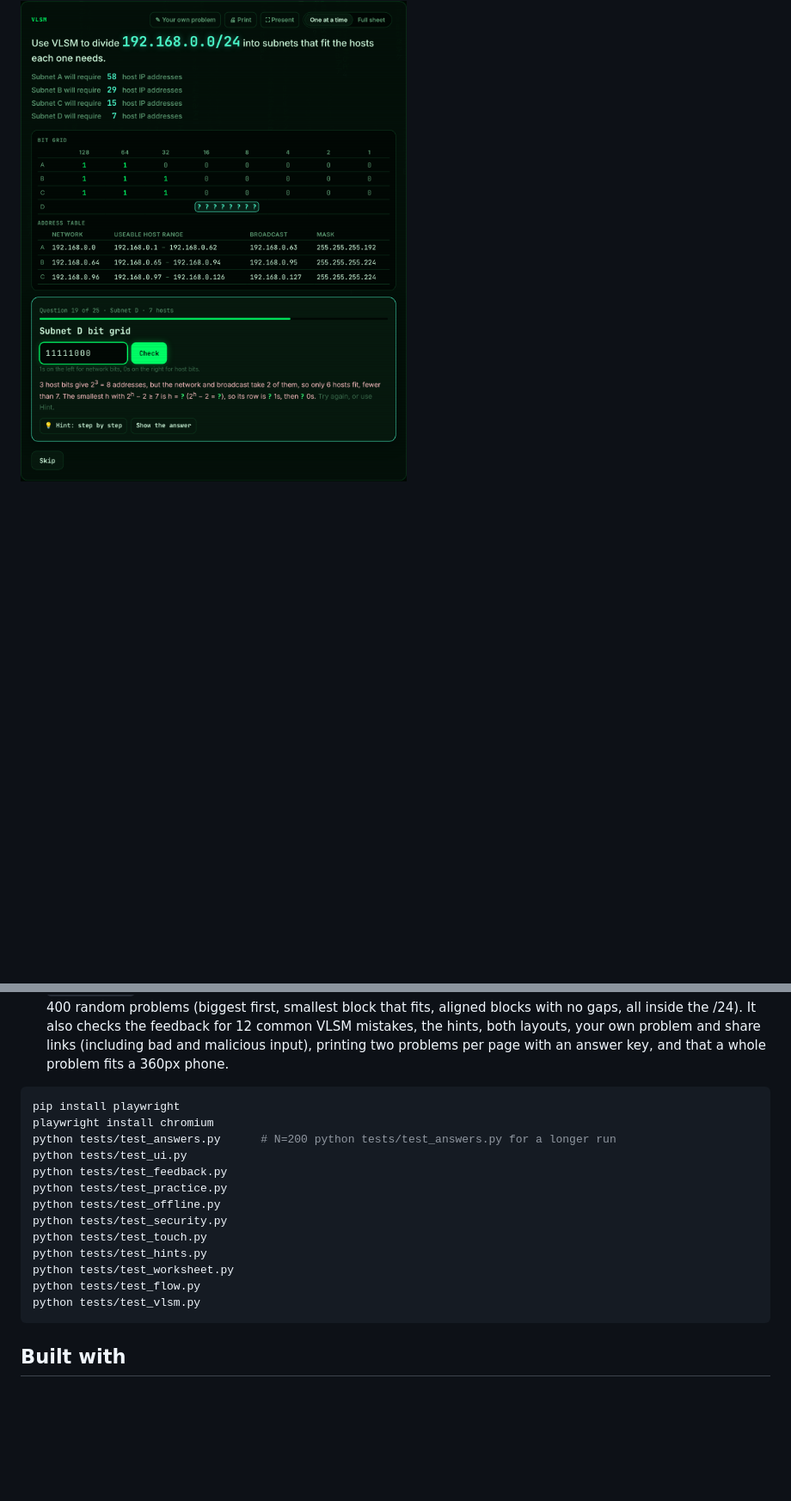
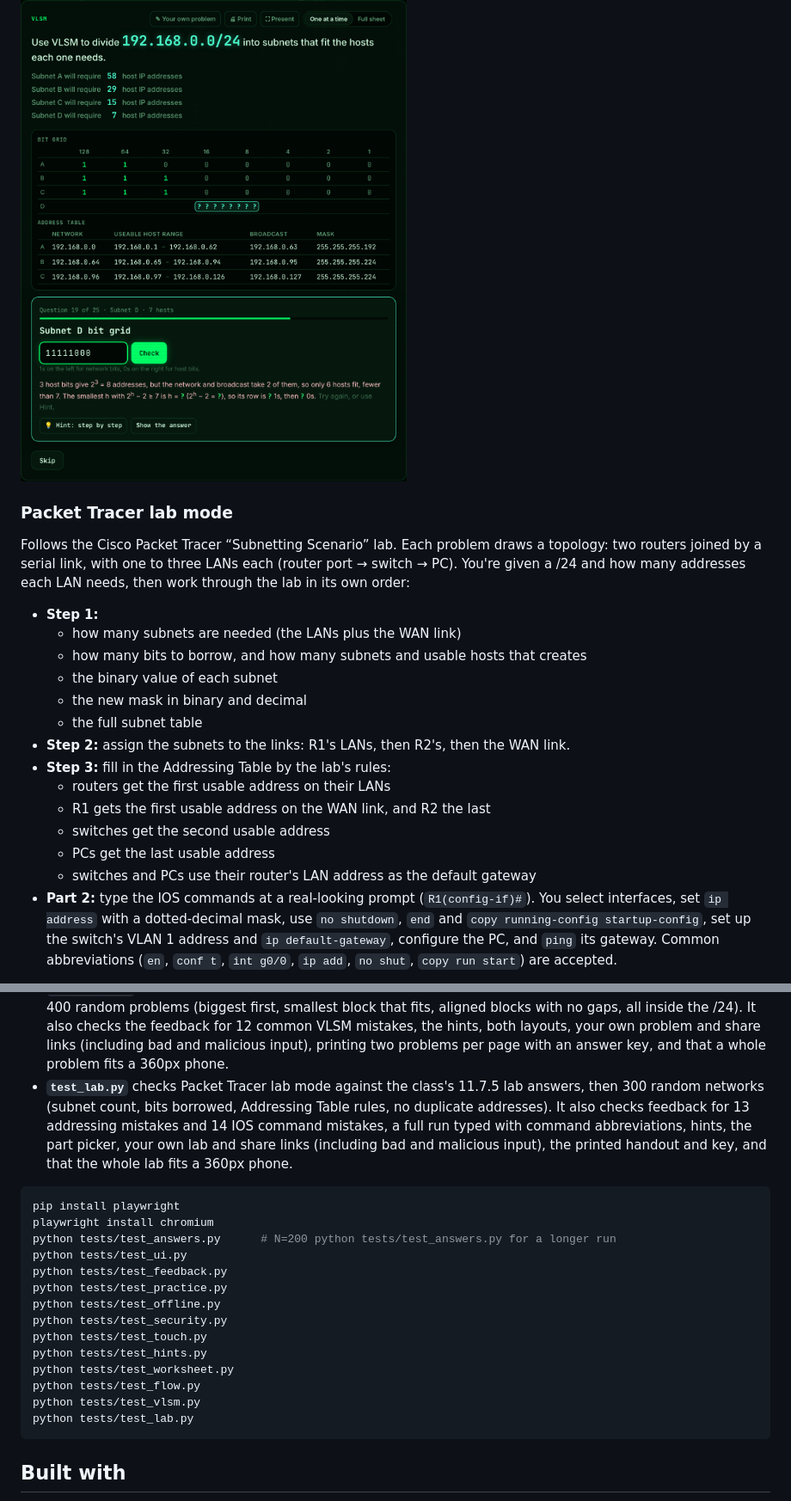
Before and after one commit to ChristianJKrantz/subnet-sprint, a Markdown page: README.md, 2 parts joined by grey strips. Shown at 86% size. Rendered like a GitHub page; blank space fills up the shorter version.

````diff
--- a/README.md
+++ b/README.md
@@ -67,3 +68,21 @@ The last row is the network after the final subnet. Random problems often land r
 
 <img src="docs/vlsm.png" alt="VLSM one at a time: the bit grid and address table fill in as you answer" width="720">
 
+### Packet Tracer lab mode
+Follows the Cisco Packet Tracer “Subnetting Scenario” lab. Each problem draws a topology: two routers joined by a serial link, with one to three LANs each (router port → switch → PC). You're given a /24 and how many addresses each LAN needs, then work through the lab in its own order:
+
+- **Step 1:**
+  - how many subnets are needed (the LANs plus the WAN link)
+  - how many bits to borrow, and how many subnets and usable hosts that creates
+  - the binary value of each subnet
+  - the new mask in binary and decimal
+  - the full subnet table
+- **Step 2:** assign the subnets to the links: R1's LANs, then R2's, then the WAN link.
+- **Step 3:** fill in the Addressing Table by the lab's rules:
+  - routers get the first usable address on their LANs
+  - R1 gets the first usable address on the WAN link, and R2 the last
+  - switches get the second usable address
+  - PCs get the last usable address
+  - switches and PCs use their router's LAN address as the default gateway
+- **Part 2:** type the IOS commands at a real-looking prompt (`R1(config-if)#`). You select interfaces, set `ip address` with a dotted-decimal mask, use `no shutdown`, `end` and `copy running-config startup-config`, set up the switch's VLAN 1 address and `ip default-gateway`, configure the PC, and `ping` its gateway. Common abbreviations (`en`, `conf t`, `int g0/0`, `ip add`, `no shut`, `copy run start`) are accepted.
+
@@ -191,6 +226,7 @@ The `tests/` folder has eleven [Playwright](https://playwright.dev/python/) scri
 - **`test_hints.py`** generates 15,000 questions across every question type and checks every hint's steps lead to the real answer and handle junk input, scans every step and nudge to make sure none states the answer it's asking for, then works through 40 hints on screen with deliberate wrong steps and answers each question for half points.
 - **`test_flow.py`** checks the one-at-a-time layout: questions appear in working order, the chart builds as you go, wrong tries get a nudge without the answer and are logged, per-question hints, Show the answer, first-try scoring, and switching to Full sheet. It also checks the instructor tools: loading your own problem (and rejecting invalid or malicious input), share links, a printed PDF with two problems per page plus the answer key, and Present mode. Finally it confirms a whole worksheet fits a 360px phone.
 - **`test_vlsm.py`** checks VLSM mode against the class handout's example (58, 29, 15 and 7 hosts), then checks 400 random problems (biggest first, smallest block that fits, aligned blocks with no gaps, all inside the /24). It also checks the feedback for 12 common VLSM mistakes, the hints, both layouts, your own problem and share links (including bad and malicious input), printing two problems per page with an answer key, and that a whole problem fits a 360px phone.
+- **`test_lab.py`** checks Packet Tracer lab mode against the class's 11.7.5 lab answers, then 300 random networks (subnet count, bits borrowed, Addressing Table rules, no duplicate addresses). It also checks feedback for 13 addressing mistakes and 14 IOS command mistakes, a full run typed with command abbreviations, hints, the part picker, your own lab and share links (including bad and malicious input), the printed handout and key, and that the whole lab fits a 360px phone.
 
 ```bash
 pip install playwright
@@ -206,6 +242,7 @@ python tests/test_hints.py
 python tests/test_worksheet.py
 python tests/test_flow.py
 python tests/test_vlsm.py
+python tests/test_lab.py
 ```
 
 ## Built with
````
Also changed, not shown: other parts of README.md (+20 -3 lines), docs/lab.png (added), 4 other files.
